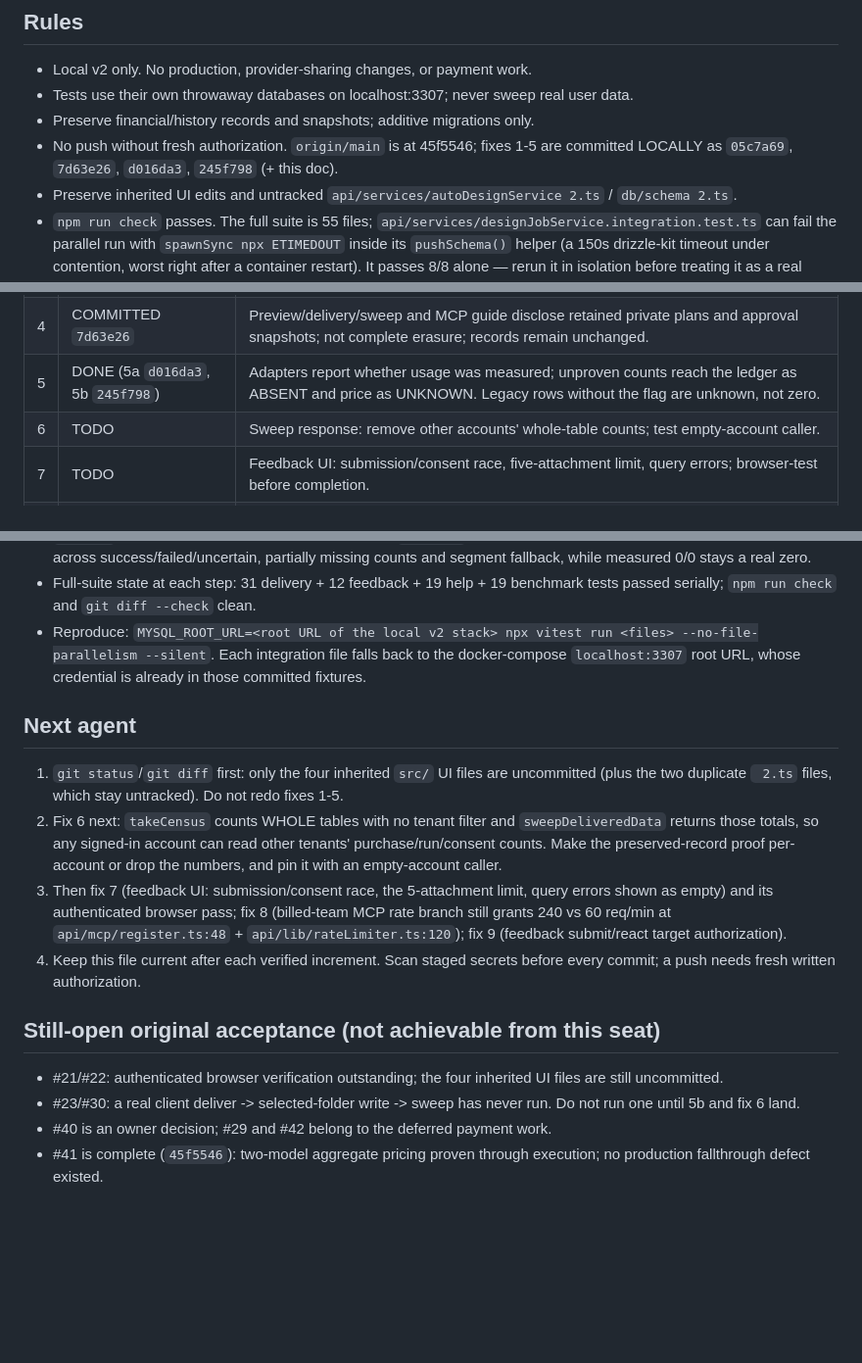
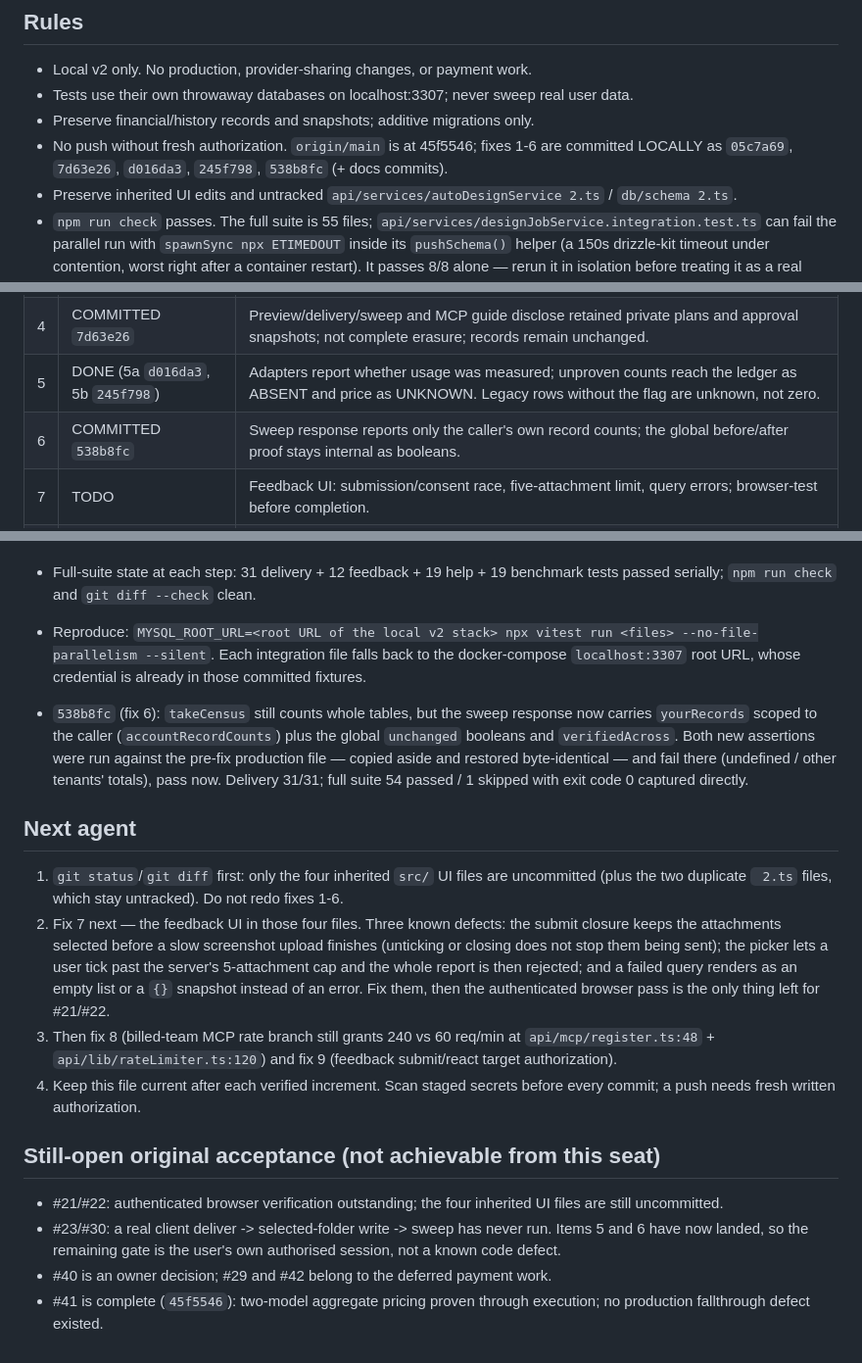
Before and after one commit to DeeWaanAI/pipeline, a Markdown page: FIX-PROGRESS.md, 3 parts joined by grey strips. Shown at 98% size. Drawn GitHub-style; blank space fills up the shorter version.

Commit message:
docs(v2): record item 6 and hand the feedback UI defects to the next increment
Notes the response-shape change a client will see, and that the two new
assertions were checked against the pre-fix file before being believed.

```diff
--- a/FIX-PROGRESS.md
+++ b/FIX-PROGRESS.md
@@ -6,7 +6,7 @@ Updated: 2026-09-23. Work in small verified increments; do not mark the overall
 - Local v2 only. No production, provider-sharing changes, or payment work.
 - Tests use their own throwaway databases on localhost:3307; never sweep real user data.
 - Preserve financial/history records and snapshots; additive migrations only.
-- No push without fresh authorization. `origin/main` is at 45f5546; fixes 1-5 are committed LOCALLY as `05c7a69`, `7d63e26`, `d016da3`, `245f798` (+ this doc).
+- No push without fresh authorization. `origin/main` is at 45f5546; fixes 1-6 are committed LOCALLY as `05c7a69`, `7d63e26`, `d016da3`, `245f798`, `538b8fc` (+ docs commits).
 - Preserve inherited UI edits and untracked `api/services/autoDesignService 2.ts` / `db/schema 2.ts`.
 - `npm run check` passes. The full suite is 55 files; `api/services/designJobService.integration.test.ts` can fail the parallel run with `spawnSync npx ETIMEDOUT` inside its `pushSchema()` helper (a 150s drizzle-kit timeout under contention, worst right after a container restart). It passes 8/8 alone — rerun it in isolation before treating it as a real failure.
 
@@ -18,7 +18,7 @@ Updated: 2026-09-23. Work in small verified increments; do not mark the overall
 | 3 | COMMITTED `7d63e26` | Bundle v2 delivers/hashes full executionState and runParamsPrompt; changed content and old signed receipts refused; unrelated parameters preserved. |
 | 4 | COMMITTED `7d63e26` | Preview/delivery/sweep and MCP guide disclose retained private plans and approval snapshots; not complete erasure; records remain unchanged. |
 | 5 | DONE (5a `d016da3`, 5b `245f798`) | Adapters report whether usage was measured; unproven counts reach the ledger as ABSENT and price as UNKNOWN. Legacy rows without the flag are unknown, not zero. |
-| 6 | TODO | Sweep response: remove other accounts' whole-table counts; test empty-account caller. |
+| 6 | COMMITTED `538b8fc` | Sweep response reports only the caller's own record counts; the global before/after proof stays internal as booleans. |
 | 7 | TODO | Feedback UI: submission/consent race, five-attachment limit, query errors; browser-test before completion. |
 | 8 | TODO | Remove active billed-team MCP rate-limit branch without changing payment integration; preserve existing records. |
 | 9 | TODO | Follow-up target authorization: feedback reactToMessage and submit accept project/message identifiers; verify ownership/read access before inserting. |
@@ -57,14 +57,16 @@ Updated: 2026-09-23. Work in small verified increments; do not mark the overall
 - Full-suite state at each step: 31 delivery + 12 feedback + 19 help + 19 benchmark tests passed serially; `npm run check` and `git diff --check` clean.
 - Reproduce: `MYSQL_ROOT_URL=<root URL of the local v2 stack> npx vitest run <files> --no-file-parallelism --silent`. Each integration file falls back to the docker-compose `localhost:3307` root URL, whose credential is already in those committed fixtures.
 
+- `538b8fc` (fix 6): `takeCensus` still counts whole tables, but the sweep response now carries `yourRecords` scoped to the caller (`accountRecordCounts`) plus the global `unchanged` booleans and `verifiedAcross`. Both new assertions were run against the pre-fix production file — copied aside and restored byte-identical — and fail there (undefined / other tenants' totals), pass now. Delivery 31/31; full suite 54 passed / 1 skipped with exit code 0 captured directly.
+
 ## Next agent
-1. `git status`/`git diff` first: only the four inherited `src/` UI files are uncommitted (plus the two duplicate ` 2.ts` files, which stay untracked). Do not redo fixes 1-5.
-2. Fix 6 next: `takeCensus` counts WHOLE tables with no tenant filter and `sweepDeliveredData` returns those totals, so any signed-in account can read other tenants' purchase/run/consent counts. Make the preserved-record proof per-account or drop the numbers, and pin it with an empty-account caller.
-3. Then fix 7 (feedback UI: submission/consent race, the 5-attachment limit, query errors shown as empty) and its authenticated browser pass; fix 8 (billed-team MCP rate branch still grants 240 vs 60 req/min at `api/mcp/register.ts:48` + `api/lib/rateLimiter.ts:120`); fix 9 (feedback submit/react target authorization).
+1. `git status`/`git diff` first: only the four inherited `src/` UI files are uncommitted (plus the two duplicate ` 2.ts` files, which stay untracked). Do not redo fixes 1-6.
+2. Fix 7 next — the feedback UI in those four files. Three known defects: the submit closure keeps the attachments selected before a slow screenshot upload finishes (unticking or closing does not stop them being sent); the picker lets a user tick past the server's 5-attachment cap and the whole report is then rejected; and a failed query renders as an empty list or a `{}` snapshot instead of an error. Fix them, then the authenticated browser pass is the only thing left for #21/#22.
+3. Then fix 8 (billed-team MCP rate branch still grants 240 vs 60 req/min at `api/mcp/register.ts:48` + `api/lib/rateLimiter.ts:120`) and fix 9 (feedback submit/react target authorization).
 4. Keep this file current after each verified increment. Scan staged secrets before every commit; a push needs fresh written authorization.
 
 ## Still-open original acceptance (not achievable from this seat)
 - #21/#22: authenticated browser verification outstanding; the four inherited UI files are still uncommitted.
-- #23/#30: a real client deliver -> selected-folder write -> sweep has never run. Do not run one until 5b and fix 6 land.
+- #23/#30: a real client deliver -> selected-folder write -> sweep has never run. Items 5 and 6 have now landed, so the remaining gate is the user's own authorised session, not a known code defect.
 - #40 is an owner decision; #29 and #42 belong to the deferred payment work.
 - #41 is complete (`45f5546`): two-model aggregate pricing proven through execution; no production fallthrough defect existed.
```
